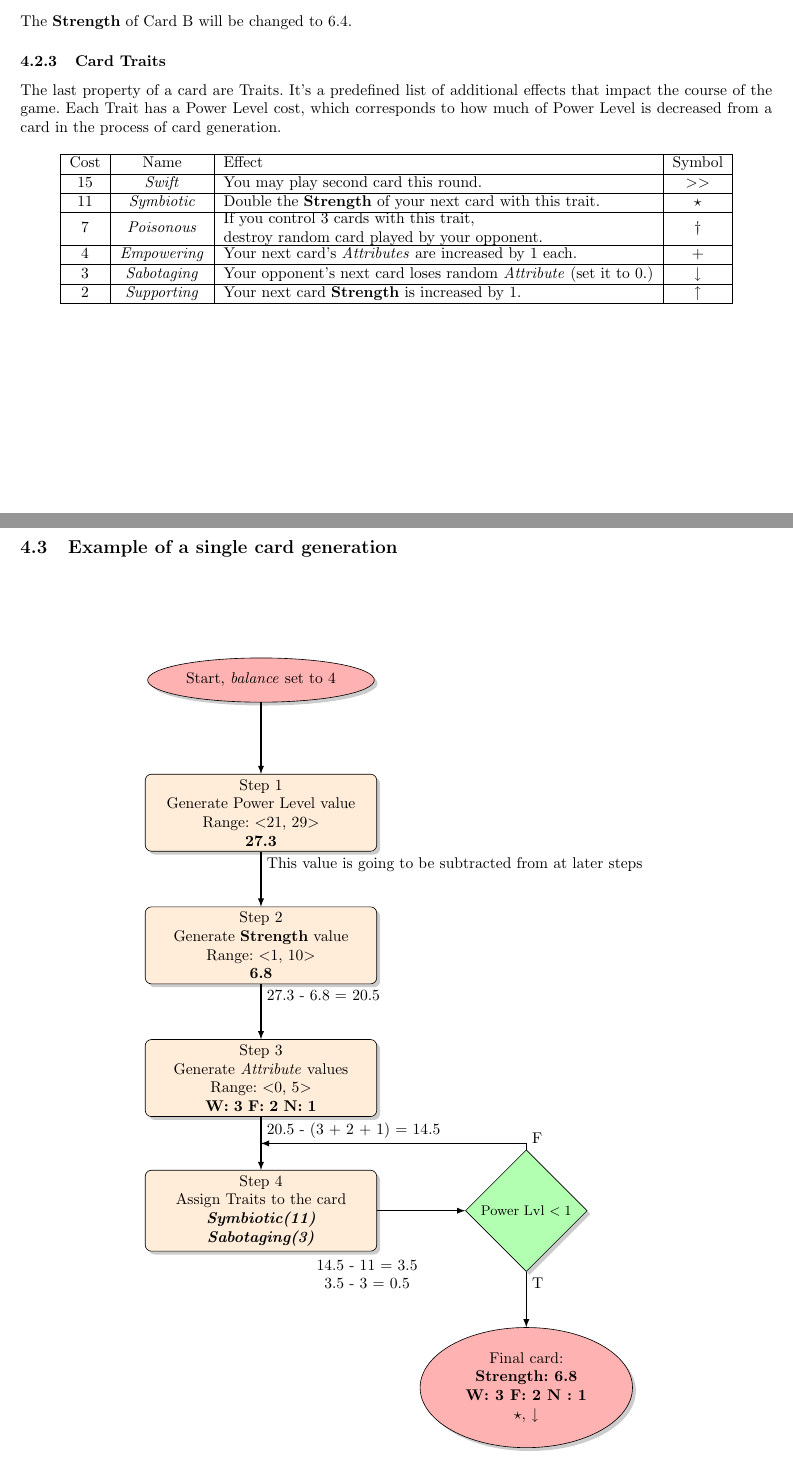
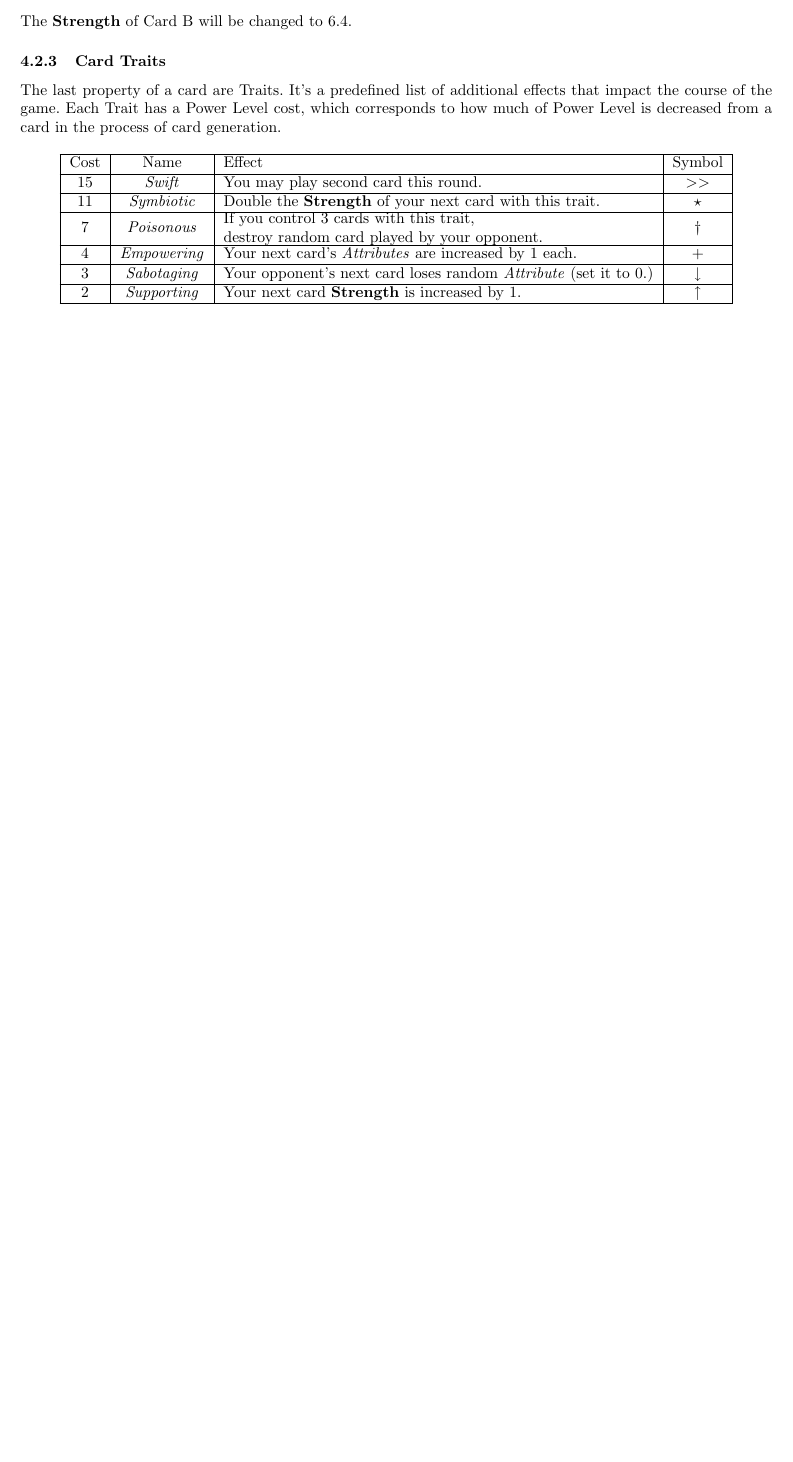
Before and after one commit to damianzim/ccgs, a LaTeX document (doc/CCG_description.tex): two parts of pages 3 and 4 of 4 before the commit and part of page 3 of 3 after it, the two joined at a grey line, cut so that both start at the same text, the shorter picture padded with empty space. Compiled offline with pdfLaTeX.

Commit message:
Update CCG_description.tex

```diff
--- a/doc/CCG_description.tex
+++ b/doc/CCG_description.tex
@@ -149,47 +149,4 @@ In this agent simulation we'll be examining flow of a two player card game. Play
 
 \end{table}
 
-\clearpage
-
-\subsection{Example of a single card generation}
-
-\vspace{2cm}
-
-\centering
-
-\begin{tikzpicture}
-[baseshape/.style={minimum width=3.5cm, minimum height=1cm,text centered, font=\normalsize,draw=black, drop shadow=black!40},
-startstop/.style={baseshape, ellipse, fill=red!30},
-io/.style={baseshape, trapezium, trapezium stretches=true,
-trapezium left angle=70, trapezium right angle=110, fill=blue!30},
-process/.style={baseshape, rectangle, rounded corners, text width=5cm, fill=orange!15},
-decision/.style={baseshape, diamond, minimum width=1cm, fill=green!30},
-arrow/.style={thick, -latex},
-node distance=3cm,]
-    \node (step0) [startstop] {Start, \textit{balance} set to 4};
-    \node (step1) [process, below of=step0] {Step 1 \\ Generate Power Level value \\ Range: $<$21, 29$>$ \\ \textbf{27.3}};
-    \node (step2) [process, below of=step1] {Step 2 \\ Generate \textbf{Strength} value \\ Range: $<$1, 10$>$\\ \textbf{6.8}};
-    \node (step3) [process, below of=step2] {Step 3 \\ Generate \textit{Attribute} values \\ Range: $<$0, 5$>$ \\ \textbf{W: 3 F: 2 N: 1}};
-    \node (step4) [process, below of=step3, label=below right:{\begin{tabular}{c}
-         14.5 - 11 $=$ 3.5  \\ 3.5 - 3 $=$ 0.5
-    \end{tabular} }] {Step 4 \\ Assign Traits to the card \\ \textit{\textbf{Symbiotic(11) Sabotaging(3)}}};
-    \node (step5)[decision, right of=step4, xshift = 3cm] {\small{Power Lvl }$ < 1$};
-    \node (step6) [startstop, below of=step5, yshift = -1cm] {
-    \begin{tabular}{c}
-         Final card:  \\
-         \textbf{\textbf{Strength}: 6.8} \\
-         \textbf{W: 3 F: 2 N : 1} \\
-         $\star$,  $\downarrow$
-    \end{tabular}};
-    \draw[arrow] (step0) -- (step1);
-    \draw[arrow] (step1) -- node[at start, anchor=north west]{This value is going to be subtracted from at later steps}(step2);
-    \draw[arrow] (step2) -- node[at start, anchor=north west]{27.3 - 6.8 = 20.5}(step3);
-    \draw[arrow] (step3) -- node[at start, anchor=north west]{20.5 - (3 + 2 + 1) = 14.5} coordinate(a)(step4);
-    \draw[arrow] (step4) -- (step5);
-    \draw[arrow] (step5) |- node[at start, anchor=south west]{F}(a);
-    \draw[arrow] (step5) -- node[at start, anchor=north west] {T} (step6);
-\end{tikzpicture}
-
-\clearpage
-
 \end{document}
```
